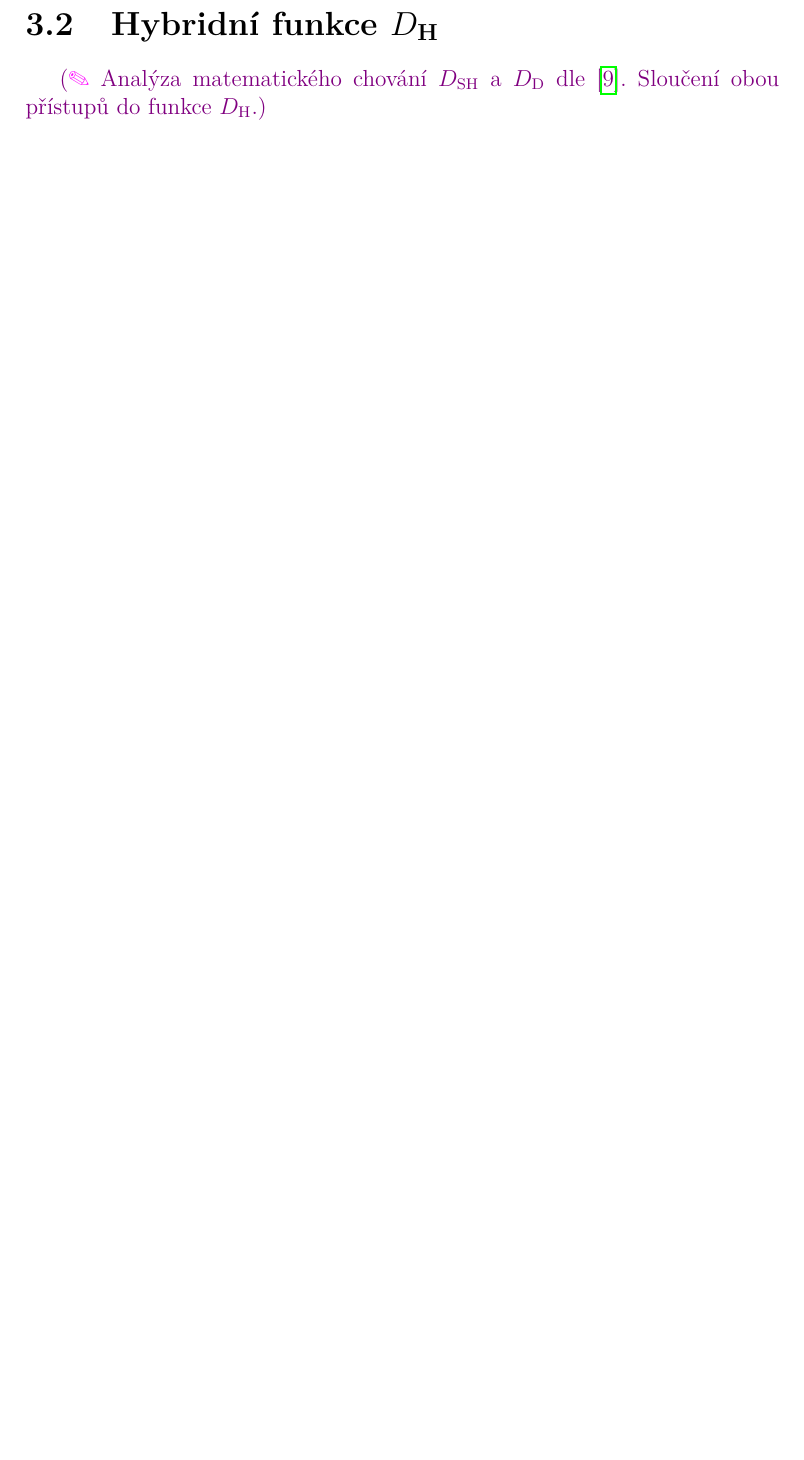
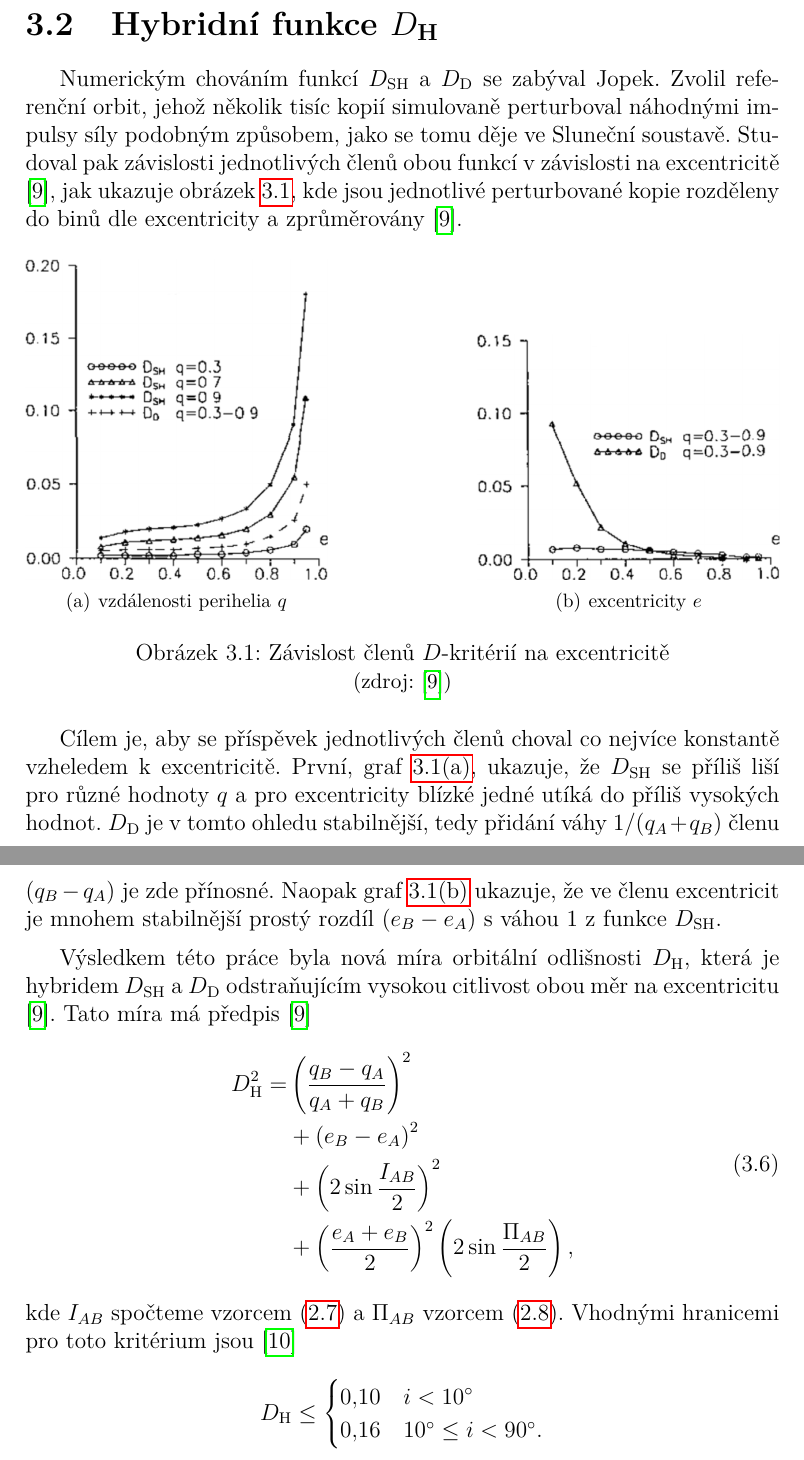
Before and after one commit to Akimayo/MeteorShowerIdentification, a LaTeX thesis (Thesis/MFF-BP-Ciesla-Michal.tex, which reads Thesis/kapitoly/revidovane-heliocentricke-metody.tex): part of page 23 of 31 before the commit and two parts of pages 24 and 25 of 33 after it, the two joined at a grey line, cut so that both start at the same text, the shorter picture padded with empty space. Compiled offline with pdfLaTeX.

Commit message:
Finish revised methods chapter

```diff
--- a/Thesis/MFF-BP-Ciesla-Michal.tex
+++ b/Thesis/MFF-BP-Ciesla-Michal.tex
@@ -2,6 +2,7 @@
 
 \usepackage[starfontserif]{starfont}
 \usepackage{caption}
+\usepackage{subfigure}
 
 \NazevPrace{Identifikace meteorických rojů}
 \NazevPraceEN{Meteor Shower Identification}
--- a/Thesis/kapitoly/revidovane-heliocentricke-metody.tex
+++ b/Thesis/kapitoly/revidovane-heliocentricke-metody.tex
@@ -22 +45,34 @@
-\note{Analýza matematického chování $D_\text{SH}$ a $D_\text{D}$ dle \cite{remarks}. Sloučení obou přístupů do funkce $D_\text{H}$.}
+Numerickým chováním funkcí $D_\text{SH}$ a $D_\text{D}$ se zabýval \citeauthor{remarks}. Zvolil referenční orbit, jehož několik tisíc kopií simulovaně perturboval náhodnými impulsy síly podobným způsobem, jako se tomu děje ve Sluneční soustavě. Studoval pak závislosti jednotlivých členů obou funkcí v závislosti na excentricitě \cite{remarks}, jak ukazuje obrázek \ref{img:revised:jopek}, kde jsou jednotlivé perturbované kopie rozděleny do binů dle excentricity a zprůměrovány \cite{remarks}.
+
+\begin{figure}[ht]
+    \centering
+    \subfigure[vzdálenosti perihelia $q$]{\includegraphics[width=0.4\linewidth]{img/remarks-q.png}\label{img:revised:jopek:1}}\hfill
+    \subfigure[excentricity $e$]{\includegraphics[width=0.4\linewidth]{img/remarks-e.png}\label{img:revised:jopek:2}}
+    \caption[Závislost členů $D$-kritérií na excentricitě]{
+        Závislost členů $D$-kritérií na excentricitě\\
+        {\small (zdroj: \cite{remarks})}
+    }
+    \label{img:revised:jopek}
+\end{figure}
+
+Cílem je, aby se příspěvek jednotlivých členů choval co nejvíce konstantě vzheledem k excentricitě. První, graf \ref{img:revised:jopek:1}, ukazuje, že $D_\text{SH}$ se příliš liší pro různé hodnoty $q$ a pro excentricity blízké jedné utíká do příliš vysokých hodnot. $D_\text{D}$ je v tomto ohledu stabilnější, tedy přidání váhy $1/(q_A+q_B)$ členu $(q_B-q_A)$ je zde přínosné. Naopak graf \ref{img:revised:jopek:2} ukazuje, že ve členu excentricit je mnohem stabilnější prostý rozdíl $(e_B-e_A)$ s váhou $1$ z funkce $D_\text{SH}$.
+
+\medskip
+
+Výsledkem této práce byla nová míra orbitální odlišnosti $D_\text{H}$, která je hybridem $D_\text{SH}$ a $D_\text{D}$ odstraňujícím vysokou citlivost obou měr na excentricitu \cite{remarks}. Tato míra má předpis \cite{remarks}
+\begin{equation}
+    \begin{aligned}
+        D_\text{H}^2= & \left( \frac{q_B-q_A}{q_A+q_B} \right)^2                                    \\
+                      & +\left( e_B-e_A \right)^2                                                   \\
+                      & +\left( 2\sin{\frac{I_{AB}}{2}} \right)^2                                   \\
+                      & +\left( \frac{e_A+e_B}{2} \right)^2\left( 2\sin{\frac{\Pi_{AB}}{2}} \right) \text{,}
+    \end{aligned}
+    \label{eqn:revised:d_h}
+\end{equation}
+kde $I_{AB}$ spočteme vzorcem \eqref{eqn:history:i_ba} a $\Pi_{AB}$ vzorcem \eqref{eqn:history:pi_ba}. Vhodnými hranicemi pro toto kritérium jsou \cite{galligan}
+$$
+    D_\text{H} \le \begin{cases}
+        0{,}10 & i < 10^\circ \\
+        0{,}16 & 10^\circ \le i < 90^\circ \text{.}
+    \end{cases}
+$$
```
Also changed, not shown: Thesis/kapitoly/historicke-metody-klasifikace.tex (+1 -0 lines), Thesis/literatura.bib (+1 -1 lines), Thesis/img/remarks-I.png (added), Thesis/img/remarks-e.png (added), Thesis/img/remarks-q.png (added), Thesis/kapitoly/revidovane-heliocentricke-metody.tex (39 more changed lines).
